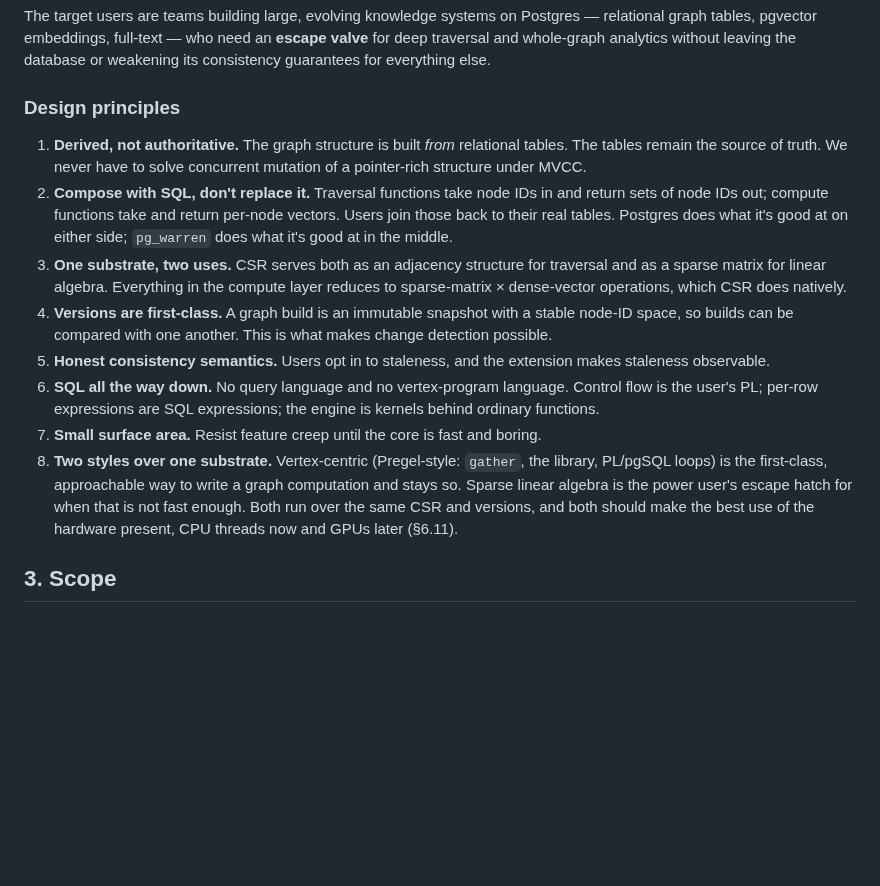
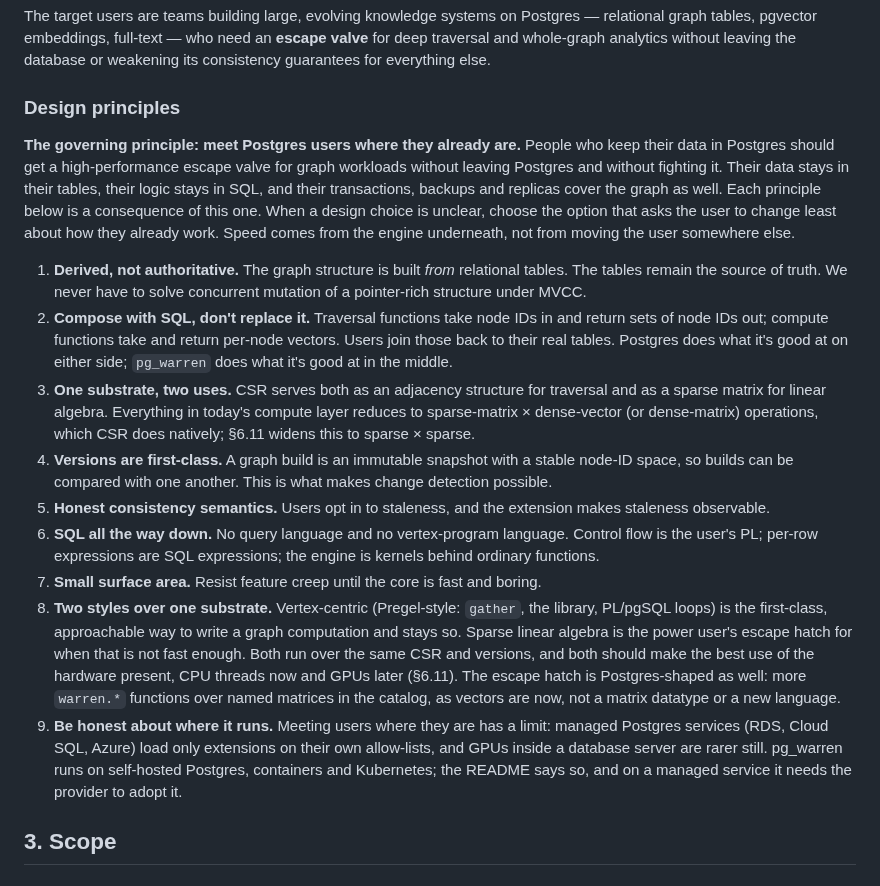
Before and after one commit to ExaDev/pg_warren, a Markdown page: DESIGN.md, the part around the change. Rendered like a GitHub page; blank space fills up the shorter version.

Commit message:
DESIGN: meeting Postgres users where they are is the governing principle
It sits above the numbered principles, which follow from it. The
two-styles principle now says the matrix escape hatch is also
Postgres-shaped: named matrices behind warren.* functions, not a
datatype. A new principle says where pg_warren runs: managed Postgres
services need to adopt it before their users can.

Co-Authored-By: Claude Opus 5.5 <noreply@anthropic.com>
Claude-Session: https://claude.ai/code/session_012Rxfe2L3iVjSwSBPdUu1Ke

```diff
--- a/DESIGN.md
+++ b/DESIGN.md
@@ -34,14 +34,17 @@ The target users are teams building large, evolving knowledge systems on Postgre
 
 ### Design principles
 
+**The governing principle: meet Postgres users where they already are.** People who keep their data in Postgres should get a high-performance escape valve for graph workloads without leaving Postgres and without fighting it. Their data stays in their tables, their logic stays in SQL, and their transactions, backups and replicas cover the graph as well. Each principle below is a consequence of this one. When a design choice is unclear, choose the option that asks the user to change least about how they already work. Speed comes from the engine underneath, not from moving the user somewhere else.
+
 1. **Derived, not authoritative.** The graph structure is built *from* relational tables. The tables remain the source of truth. We never have to solve concurrent mutation of a pointer-rich structure under MVCC.
 2. **Compose with SQL, don't replace it.** Traversal functions take node IDs in and return sets of node IDs out; compute functions take and return per-node vectors. Users join those back to their real tables. Postgres does what it's good at on either side; `pg_warren` does what it's good at in the middle.
-3. **One substrate, two uses.** CSR serves both as an adjacency structure for traversal and as a sparse matrix for linear algebra. Everything in the compute layer reduces to sparse-matrix × dense-vector operations, which CSR does natively.
+3. **One substrate, two uses.** CSR serves both as an adjacency structure for traversal and as a sparse matrix for linear algebra. Everything in today's compute layer reduces to sparse-matrix × dense-vector (or dense-matrix) operations, which CSR does natively; §6.11 widens this to sparse × sparse.
 4. **Versions are first-class.** A graph build is an immutable snapshot with a stable node-ID space, so builds can be compared with one another. This is what makes change detection possible.
 5. **Honest consistency semantics.** Users opt in to staleness, and the extension makes staleness observable.
 6. **SQL all the way down.** No query language and no vertex-program language. Control flow is the user's PL; per-row expressions are SQL expressions; the engine is kernels behind ordinary functions.
 7. **Small surface area.** Resist feature creep until the core is fast and boring.
-8. **Two styles over one substrate.** Vertex-centric (Pregel-style: `gather`, the library, PL/pgSQL loops) is the first-class, approachable way to write a graph computation and stays so. Sparse linear algebra is the power user's escape hatch for when that is not fast enough. Both run over the same CSR and versions, and both should make the best use of the hardware present, CPU threads now and GPUs later (§6.11).
+8. **Two styles over one substrate.** Vertex-centric (Pregel-style: `gather`, the library, PL/pgSQL loops) is the first-class, approachable way to write a graph computation and stays so. Sparse linear algebra is the power user's escape hatch for when that is not fast enough. Both run over the same CSR and versions, and both should make the best use of the hardware present, CPU threads now and GPUs later (§6.11). The escape hatch is Postgres-shaped as well: more `warren.*` functions over named matrices in the catalog, as vectors are now, not a matrix datatype or a new language.
+9. **Be honest about where it runs.** Meeting users where they are has a limit: managed Postgres services (RDS, Cloud SQL, Azure) load only extensions on their own allow-lists, and GPUs inside a database server are rarer still. pg_warren runs on self-hosted Postgres, containers and Kubernetes; the README says so, and on a managed service it needs the provider to adopt it.
 
 ## 3. Scope
 
```
